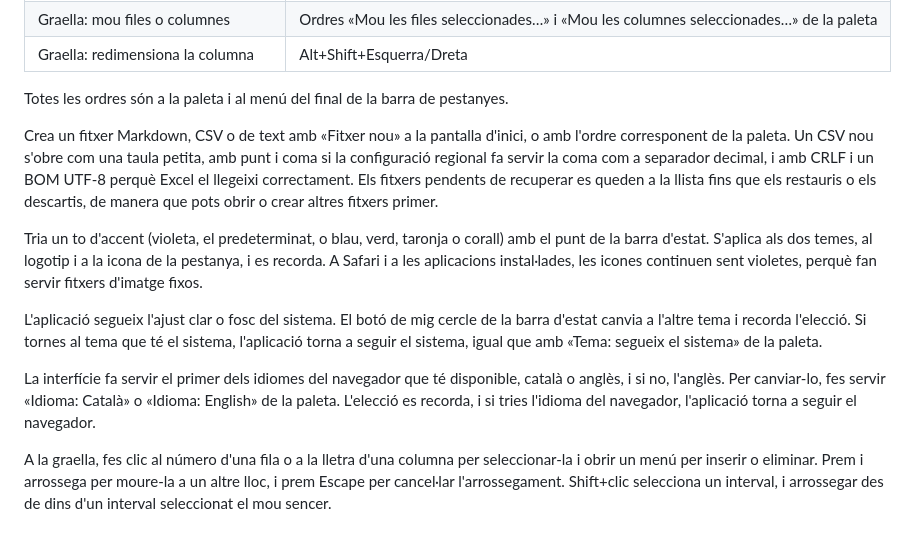
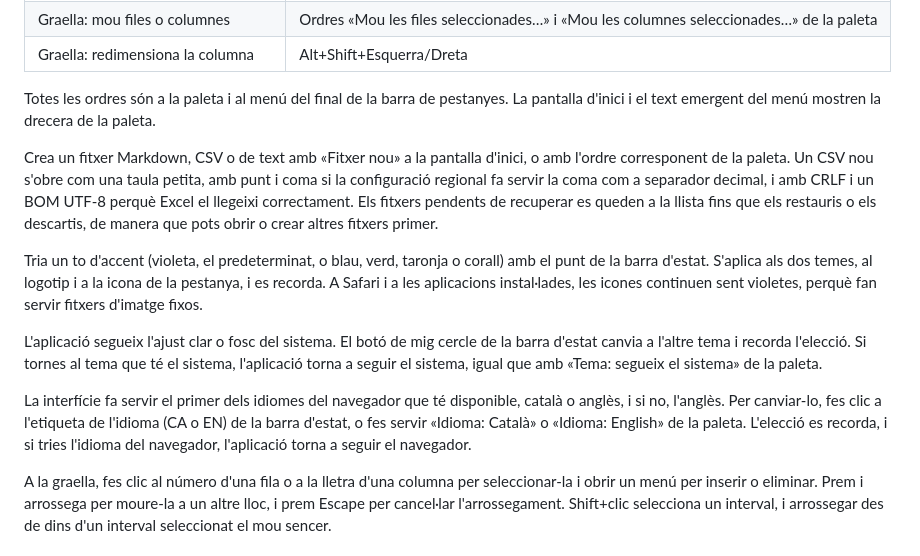
Before and after one commit to Marcos-A/full, a Markdown page: README.ca.md, the part around the change. GitHub-like rendering.

```diff
--- a/README.ca.md
+++ b/README.ca.md
@@ -69,7 +69,7 @@ Les poques excepcions al «byte a byte» s'enumeren a [Limitacions conegudes](#l
 | Graella: mou files o columnes | Ordres «Mou les files seleccionades…» i «Mou les columnes seleccionades…» de la paleta |
 | Graella: redimensiona la columna | Alt+Shift+Esquerra/Dreta |
 
-Totes les ordres són a la paleta i al menú del final de la barra de pestanyes.
+Totes les ordres són a la paleta i al menú del final de la barra de pestanyes. La pantalla d'inici i el text emergent del menú mostren la drecera de la paleta.
 
 Crea un fitxer Markdown, CSV o de text amb «Fitxer nou» a la pantalla d'inici, o amb l'ordre corresponent de la paleta. Un CSV nou s'obre com una taula petita, amb punt i coma si la configuració regional fa servir la coma com a separador decimal, i amb CRLF i un BOM UTF-8 perquè Excel el llegeixi correctament. Els fitxers pendents de recuperar es queden a la llista fins que els restauris o els descartis, de manera que pots obrir o crear altres fitxers primer.
 
@@ -77,7 +77,7 @@ Tria un to d'accent (violeta, el predeterminat, o blau, verd, taronja o corall)
 
 L'aplicació segueix l'ajust clar o fosc del sistema. El botó de mig cercle de la barra d'estat canvia a l'altre tema i recorda l'elecció. Si tornes al tema que té el sistema, l'aplicació torna a seguir el sistema, igual que amb «Tema: segueix el sistema» de la paleta.
 
-La interfície fa servir el primer dels idiomes del navegador que té disponible, català o anglès, i si no, l'anglès. Per canviar-lo, fes servir «Idioma: Català» o «Idioma: English» de la paleta. L'elecció es recorda, i si tries l'idioma del navegador, l'aplicació torna a seguir el navegador.
+La interfície fa servir el primer dels idiomes del navegador que té disponible, català o anglès, i si no, l'anglès. Per canviar-lo, fes clic a l'etiqueta de l'idioma (CA o EN) de la barra d'estat, o fes servir «Idioma: Català» o «Idioma: English» de la paleta. L'elecció es recorda, i si tries l'idioma del navegador, l'aplicació torna a seguir el navegador.
 
 A la graella, fes clic al número d'una fila o a la lletra d'una columna per seleccionar-la i obrir un menú per inserir o eliminar. Prem i arrossega per moure-la a un altre lloc, i prem Escape per cancel·lar l'arrossegament. Shift+clic selecciona un interval, i arrossegar des de dins d'un interval seleccionat el mou sencer.
 
```
Also changed, not shown: README.md (+2 -2 lines), docs/screenshots/csv-dark.png, docs/screenshots/csv-light.png, docs/screenshots/markdown-dark.png, docs/screenshots/markdown-light.png, 8 other files.
